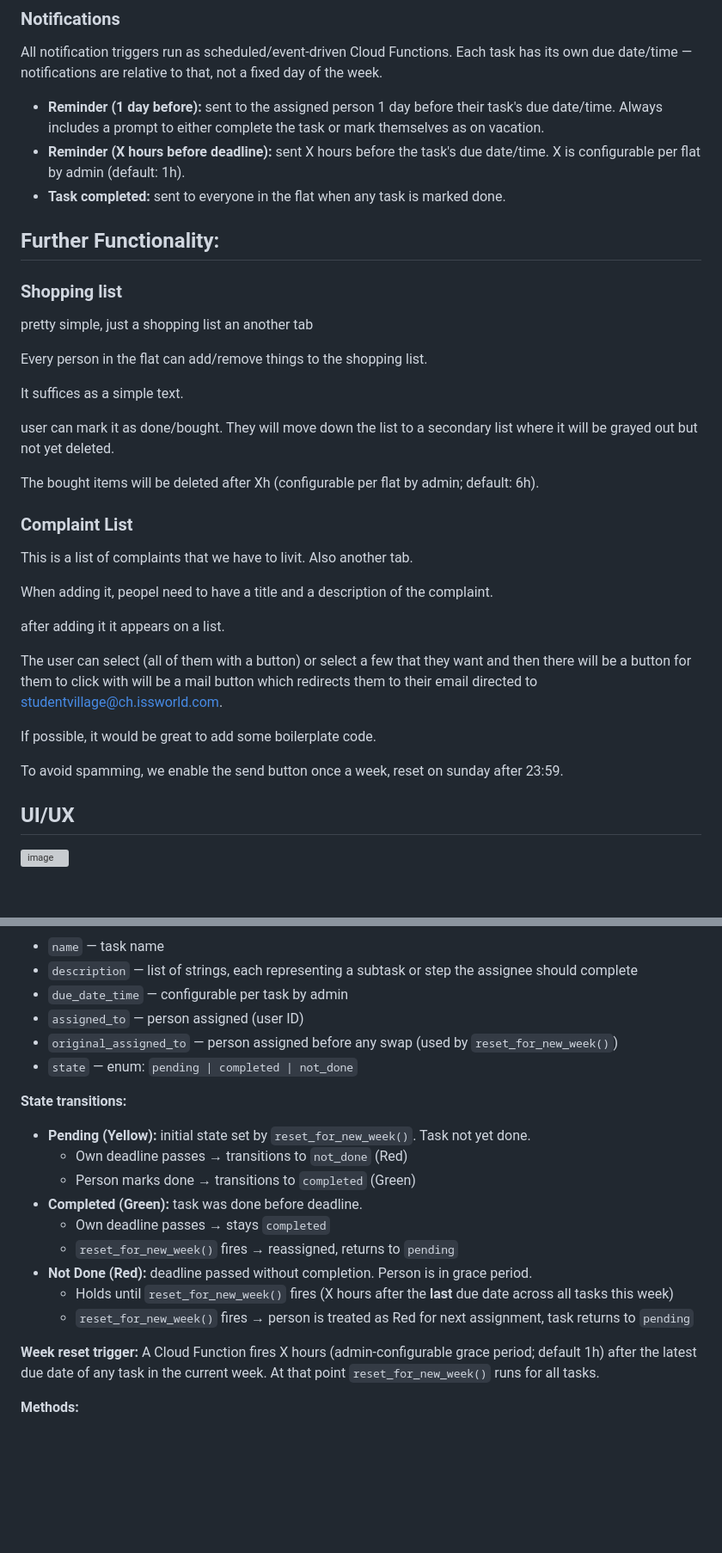
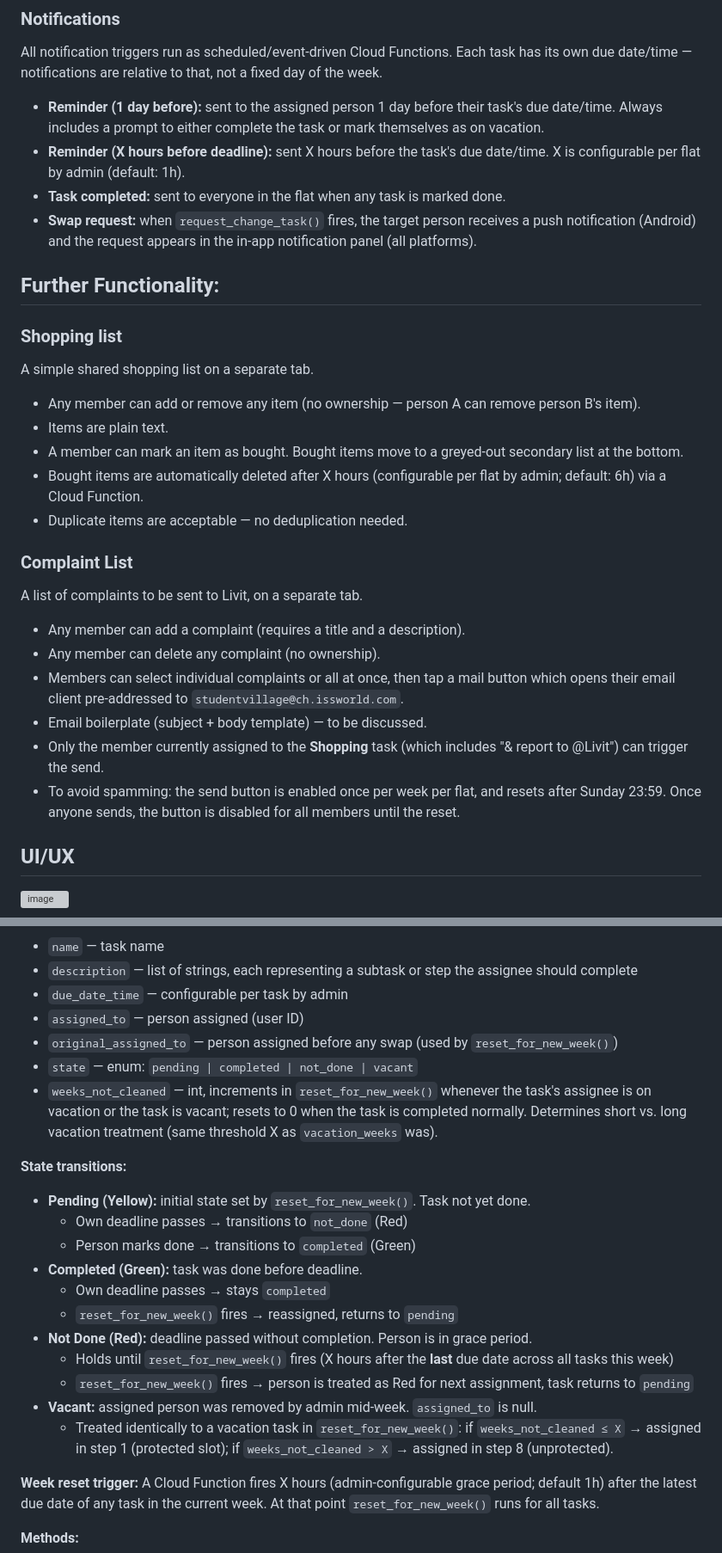
Before and after one commit to Lejinnie/flatorg, a Markdown page: CLAUDE.md, 2 parts joined by grey strips. Shown at 86% size. GitHub-like rendering; blank space fills up the shorter version; grey boxes are pictures that could not be loaded.

```diff
--- a/CLAUDE.md
+++ b/CLAUDE.md
@@ -133,34 +136,30 @@ All notification triggers run as scheduled/event-driven Cloud Functions. Each ta
 - **Reminder (1 day before):** sent to the assigned person 1 day before their task's due date/time. Always includes a prompt to either complete the task or mark themselves as on vacation.
 - **Reminder (X hours before deadline):** sent X hours before the task's due date/time. X is configurable per flat by admin (default: 1h).
 - **Task completed:** sent to everyone in the flat when any task is marked done.
+- **Swap request:** when `request_change_task()` fires, the target person receives a push notification (Android) and the request appears in the in-app notification panel (all platforms).
 
 ## Further Functionality:
 
 ### Shopping list
 
-pretty simple, just a shopping list an another tab
+A simple shared shopping list on a separate tab.
 
-Every person in the flat can add/remove things to the shopping list.
-
-It suffices as a simple text.
-
-user can mark it as done/bought. They will move down the list to a secondary list where it will be grayed out but not yet deleted.
-
-The bought items will be deleted after Xh (configurable per flat by admin; default: 6h).
+- Any member can add or remove any item (no ownership — person A can remove person B's item).
+- Items are plain text.
+- A member can mark an item as bought. Bought items move to a greyed-out secondary list at the bottom.
+- Bought items are automatically deleted after X hours (configurable per flat by admin; default: 6h) via a Cloud Function.
+- Duplicate items are acceptable — no deduplication needed.
 
 ### Complaint List
 
-This is a list of complaints that we have to livit. Also another tab.
+A list of complaints to be sent to Livit, on a separate tab.
 
-When adding it, peopel need to have a title and a description of the complaint.
-
-after adding it it appears on a list.
-
-The user can select (all of them with a button) or select a few that they want and then there will be a button for them to click with will be a mail button which redirects them to their email directed to studentvillage@ch.issworld.com.
-
-If possible, it would be great to add some boilerplate code.
-
-To avoid spamming, we enable the send button once a week, reset on sunday after 23:59.
+- Any member can add a complaint (requires a title and a description).
+- Any member can delete any complaint (no ownership).
+- Members can select individual complaints or all at once, then tap a mail button which opens their email client pre-addressed to `studentvillage@ch.issworld.com`.
+- Email boilerplate (subject + body template) — to be discussed.
+- Only the member currently assigned to the **Shopping** task (which includes "& report to @Livit") can trigger the send.
+- To avoid spamming: the send button is enabled once per week per flat, and resets after Sunday 23:59. Once anyone sends, the button is disabled for all members until the reset.
 
 ## UI/UX
 
@@ -180,7 +179,8 @@ Each task is a state machine stored as a Firestore document.
 - `due_date_time` — configurable per task by admin
 - `assigned_to` — person assigned (user ID)
 - `original_assigned_to` — person assigned before any swap (used by `reset_for_new_week()`)
-- `state` — enum: `pending | completed | not_done`
+- `state` — enum: `pending | completed | not_done | vacant`
+- `weeks_not_cleaned` — int, increments in `reset_for_new_week()` whenever the task's assignee is on vacation or the task is vacant; resets to 0 when the task is completed normally. Determines short vs. long vacation treatment (same threshold X as `vacation_weeks` was).
 
 **State transitions:**
 
@@ -193,6 +193,8 @@ Each task is a state machine stored as a Firestore document.
 - **Not Done (Red):** deadline passed without completion. Person is in grace period.
   - Holds until `reset_for_new_week()` fires (X hours after the **last** due date across all tasks this week)
   - `reset_for_new_week()` fires → person is treated as Red for next assignment, task returns to `pending`
+- **Vacant:** assigned person was removed by admin mid-week. `assigned_to` is null.
+  - Treated identically to a vacation task in `reset_for_new_week()`: if `weeks_not_cleaned ≤ X` → assigned in step 1 (protected slot); if `weeks_not_cleaned > X` → assigned in step 8 (unprotected).
 
 **Week reset trigger:** A Cloud Function fires X hours (admin-configurable grace period; default 1h) after the latest due date of any task in the current week. At that point `reset_for_new_week()` runs for all tasks.
 
```
Also changed, not shown: other parts of CLAUDE.md (+40 -63 lines).
